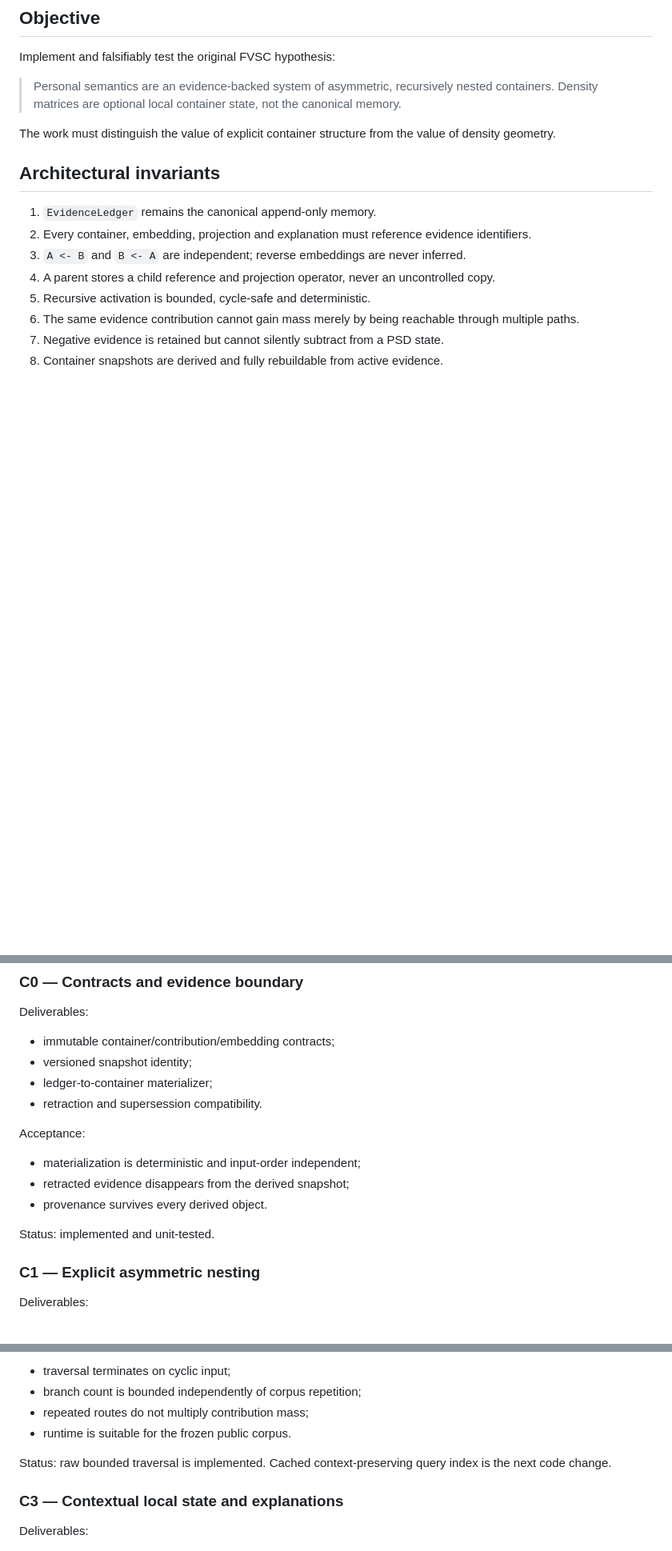
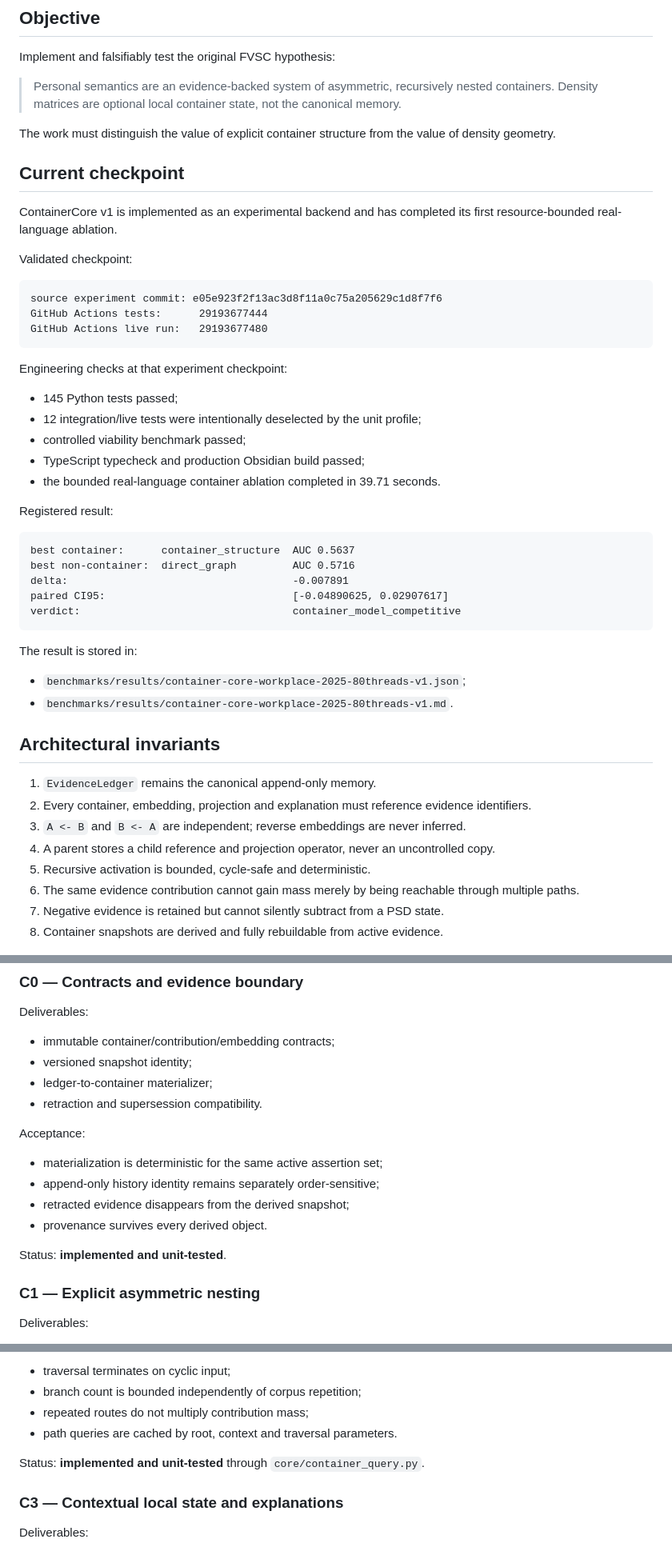
Before and after one commit to re-1n/FVSC, a Markdown page: docs/CONTAINER_CORE_IMPLEMENTATION_PLAN.md, 3 parts joined by grey strips. Shown at 80% size. GitHub-like rendering; blank space fills up the shorter version.

````diff
--- a/docs/CONTAINER_CORE_IMPLEMENTATION_PLAN.md
+++ b/docs/CONTAINER_CORE_IMPLEMENTATION_PLAN.md
@@ -7,6 +7,41 @@ Implement and falsifiably test the original FVSC hypothesis:
 > Personal semantics are an evidence-backed system of asymmetric, recursively nested containers. Density matrices are optional local container state, not the canonical memory.
 
 The work must distinguish the value of explicit container structure from the value of density geometry.
+
+## Current checkpoint
+
+ContainerCore v1 is implemented as an experimental backend and has completed its first resource-bounded real-language ablation.
+
+Validated checkpoint:
+
+```text
+source experiment commit: e05e923f2f13ac3d8f11a0c75a205629c1d8f7f6
+GitHub Actions tests:      29193677444
+GitHub Actions live run:   29193677480
+```
+
+Engineering checks at that experiment checkpoint:
+
+- 145 Python tests passed;
+- 12 integration/live tests were intentionally deselected by the unit profile;
+- controlled viability benchmark passed;
+- TypeScript typecheck and production Obsidian build passed;
+- the bounded real-language container ablation completed in 39.71 seconds.
+
+Registered result:
+
+```text
+best container:      container_structure  AUC 0.5637
+best non-container:  direct_graph         AUC 0.5716
+delta:                                    -0.007891
+paired CI95:                              [-0.04890625, 0.02907617]
+verdict:                                  container_model_competitive
+```
+
+The result is stored in:
+
+- `benchmarks/results/container-core-workplace-2025-80threads-v1.json`;
+- `benchmarks/results/container-core-workplace-2025-80threads-v1.md`.
 
 ## Architectural invariants
 
@@ -32,11 +67,12 @@ Deliverables:
 
 Acceptance:
 
-- materialization is deterministic and input-order independent;
+- materialization is deterministic for the same active assertion set;
+- append-only history identity remains separately order-sensitive;
 - retracted evidence disappears from the derived snapshot;
 - provenance survives every derived object.
 
-Status: implemented and unit-tested.
+Status: **implemented and unit-tested**.
 
 ### C1 — Explicit asymmetric nesting
 
@@ -70,9 +106,9 @@ Acceptance:
 - traversal terminates on cyclic input;
 - branch count is bounded independently of corpus repetition;
 - repeated routes do not multiply contribution mass;
-- runtime is suitable for the frozen public corpus.
+- path queries are cached by root, context and traversal parameters.
 
-Status: raw bounded traversal is implemented. Cached context-preserving query index is the next code change.
+Status: **implemented and unit-tested** through `core/container_query.py`.
 
 ### C3 — Contextual local state and explanations
 
````
Also changed, not shown: other parts of docs/CONTAINER_CORE_IMPLEMENTATION_PLAN.md (+52 -14 lines).
